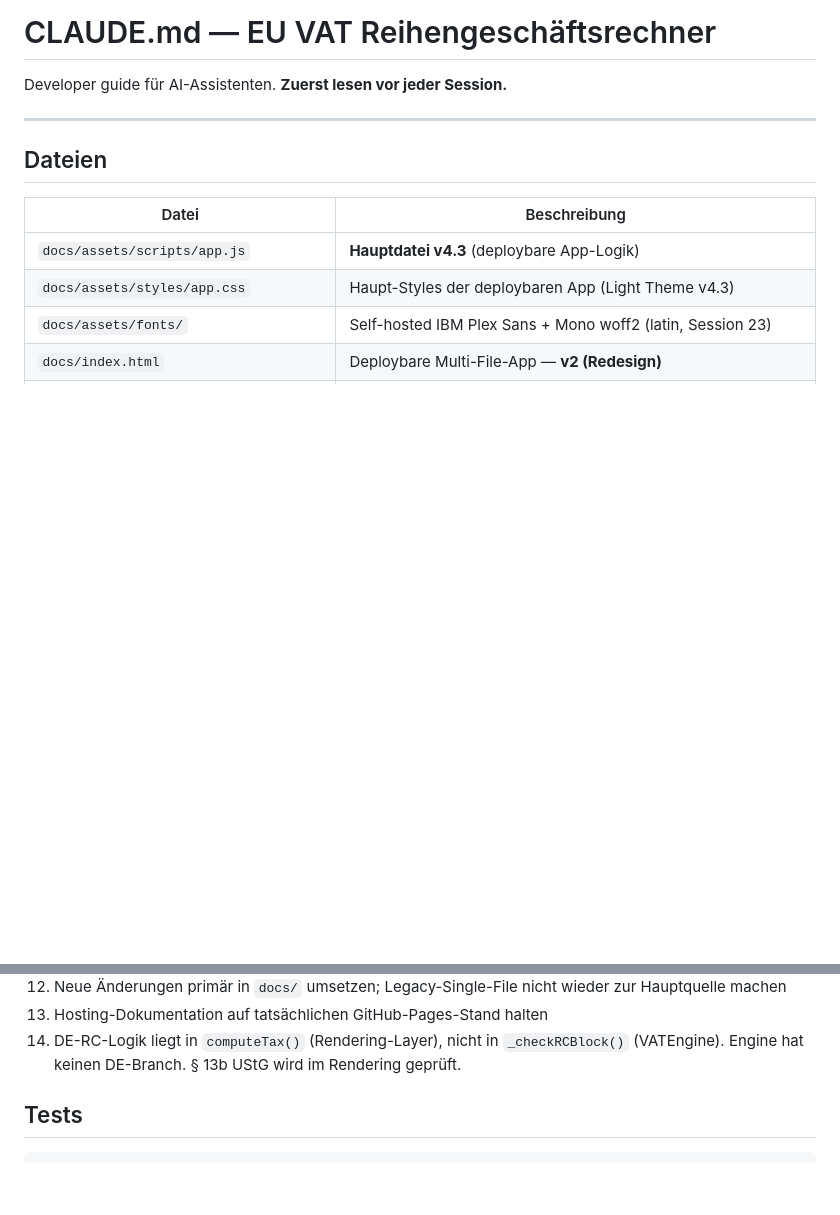
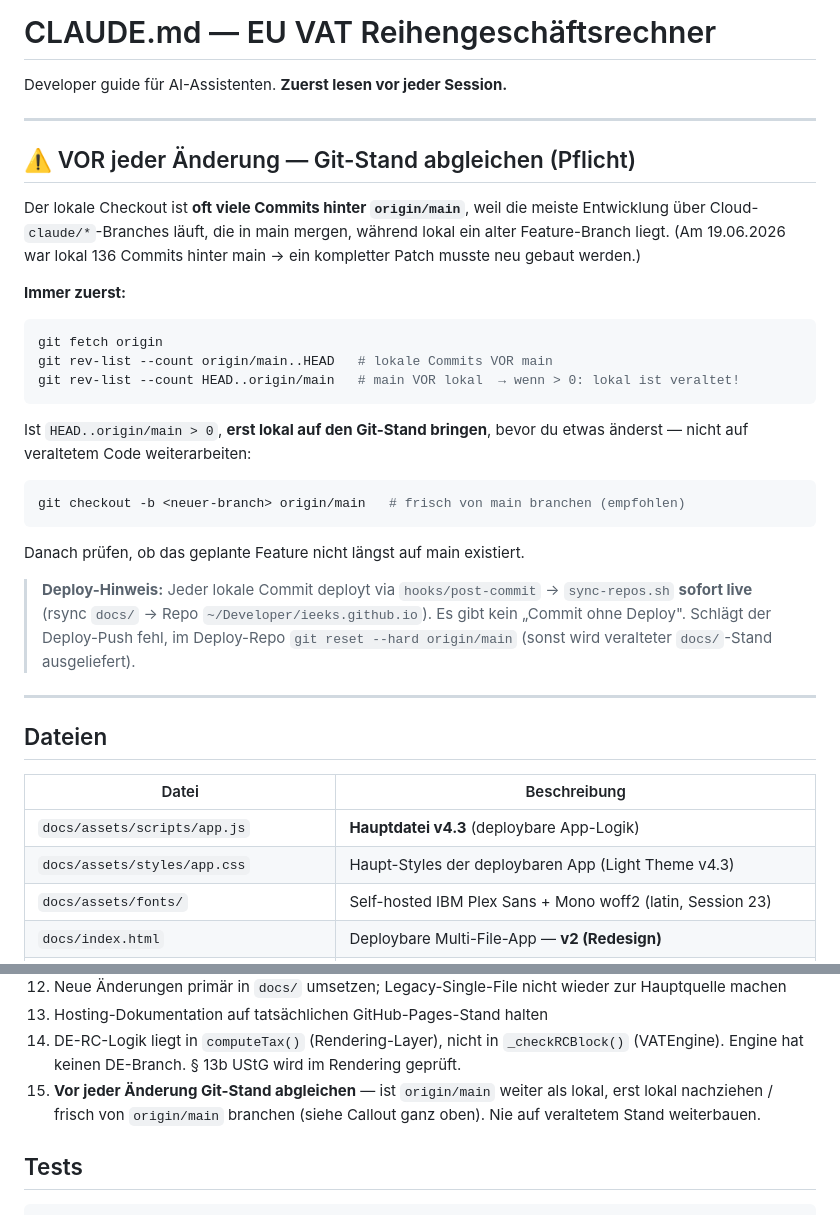
Before and after one commit to ieeks/eu-vat-reihengeschaeftrechner, a Markdown page: CLAUDE.md, 2 parts joined by grey strips. Drawn GitHub-style; blank space fills up the shorter version.

Commit message:
docs(claude): Pflicht-Check Git-Stand vor jeder Änderung
Lokaler Checkout liegt oft viele Commits hinter origin/main (Cloud-claude/*-
Branches mergen, während lokal ein alter Branch liegt). Callout ganz oben +
Kritische Regel 15: vor Änderungen Git-Stand abgleichen und ggf. lokal zuerst
auf main bringen / frisch von origin/main branchen. Inkl. Deploy-Hinweis
(jeder Commit deployt live via post-commit-Hook).

Co-Authored-By: Claude Opus 4.8 <noreply@anthropic.com>

````diff
--- a/CLAUDE.md
+++ b/CLAUDE.md
@@ -1,6 +1,33 @@
 # CLAUDE.md — EU VAT Reihengeschäftsrechner
 
 Developer guide für AI-Assistenten. **Zuerst lesen vor jeder Session.**
+
+---
+
+## ⚠️ VOR jeder Änderung — Git-Stand abgleichen (Pflicht)
+
+Der lokale Checkout ist **oft viele Commits hinter `origin/main`**, weil die meiste
+Entwicklung über Cloud-`claude/*`-Branches läuft, die in main mergen, während lokal
+ein alter Feature-Branch liegt. (Am 19.06.2026 war lokal 136 Commits hinter main →
+ein kompletter Patch musste neu gebaut werden.)
+
+**Immer zuerst:**
+```bash
+git fetch origin
+git rev-list --count origin/main..HEAD   # lokale Commits VOR main
+git rev-list --count HEAD..origin/main   # main VOR lokal  → wenn > 0: lokal ist veraltet!
+```
+Ist `HEAD..origin/main > 0`, **erst lokal auf den Git-Stand bringen**, bevor du etwas
+änderst — nicht auf veraltetem Code weiterarbeiten:
+```bash
+git checkout -b <neuer-branch> origin/main   # frisch von main branchen (empfohlen)
+```
+Danach prüfen, ob das geplante Feature nicht längst auf main existiert.
+
+> **Deploy-Hinweis:** Jeder lokale Commit deployt via `hooks/post-commit` →
+> `sync-repos.sh` **sofort live** (rsync `docs/` → Repo `~/Developer/ieeks.github.io`).
+> Es gibt kein „Commit ohne Deploy". Schlägt der Deploy-Push fehl, im Deploy-Repo
+> `git reset --hard origin/main` (sonst wird veralteter `docs/`-Stand ausgeliefert).
 
 ---
 
@@ -302,6 +329,7 @@ npm run check:pages
 12. Neue Änderungen primär in `docs/` umsetzen; Legacy-Single-File nicht wieder zur Hauptquelle machen
 13. Hosting-Dokumentation auf tatsächlichen GitHub-Pages-Stand halten
 14. DE-RC-Logik liegt in `computeTax()` (Rendering-Layer), nicht in `_checkRCBlock()` (VATEngine). Engine hat keinen DE-Branch. § 13b UStG wird im Rendering geprüft.
+15. **Vor jeder Änderung Git-Stand abgleichen** — ist `origin/main` weiter als lokal, erst lokal nachziehen / frisch von `origin/main` branchen (siehe Callout ganz oben). Nie auf veraltetem Stand weiterbauen.
 
 ## Tests
 ```bash
````
